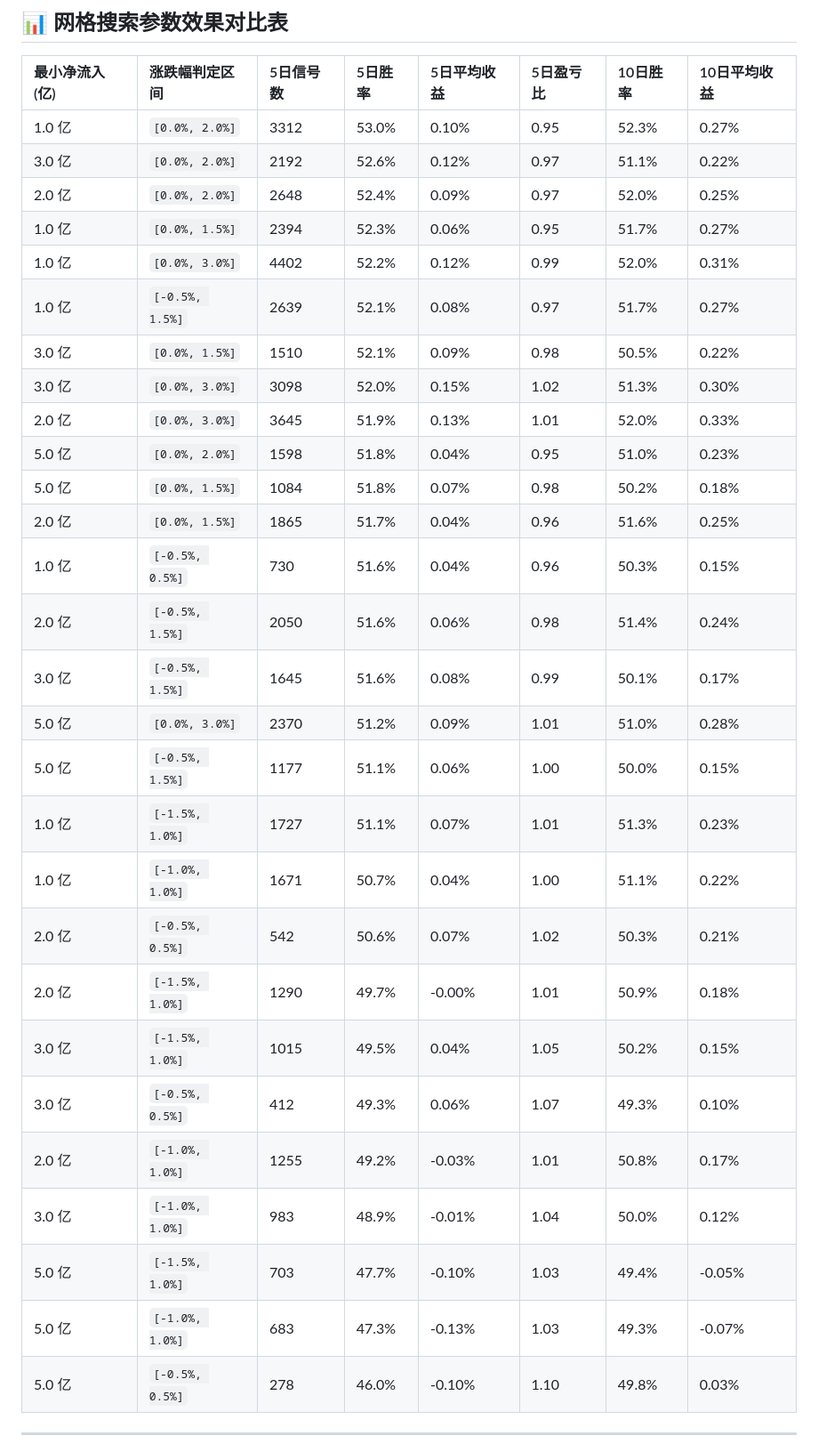
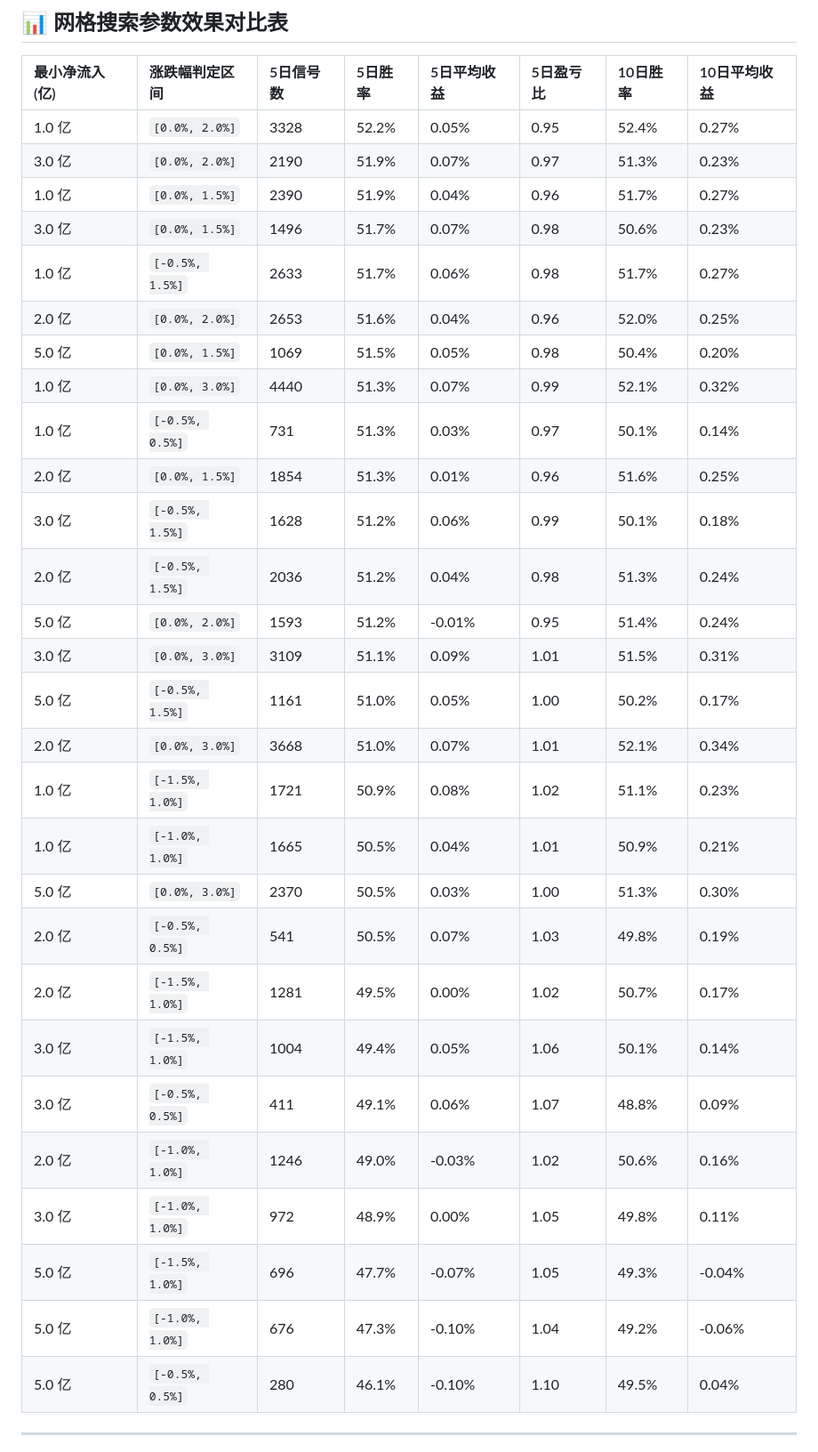
Before and after one commit to zengbin93/recap-agent, a Markdown page: backtest-report.md, the part around one of its changes. Shown at 89% size. Rendered like a GitHub page.

Commit message:
deploy: e266f358f211592b7098a83646a26ce275bfafe0

```diff
--- a/backtest-report.md
+++ b/backtest-report.md
@@ -20,33 +20,33 @@
 
 | 最小净流入 (亿) | 涨跌幅判定区间 | 5日信号数 | 5日胜率 | 5日平均收益 | 5日盈亏比 | 10日胜率 | 10日平均收益 |
 | :--- | :--- | :--- | :--- | :--- | :--- | :--- | :--- |
-| 1.0 亿 | `[0.0%, 2.0%]` | 3312 | 53.0% | 0.10% | 0.95 | 52.3% | 0.27% |
-| 3.0 亿 | `[0.0%, 2.0%]` | 2192 | 52.6% | 0.12% | 0.97 | 51.1% | 0.22% |
-| 2.0 亿 | `[0.0%, 2.0%]` | 2648 | 52.4% | 0.09% | 0.97 | 52.0% | 0.25% |
-| 1.0 亿 | `[0.0%, 1.5%]` | 2394 | 52.3% | 0.06% | 0.95 | 51.7% | 0.27% |
-| 1.0 亿 | `[0.0%, 3.0%]` | 4402 | 52.2% | 0.12% | 0.99 | 52.0% | 0.31% |
-| 1.0 亿 | `[-0.5%, 1.5%]` | 2639 | 52.1% | 0.08% | 0.97 | 51.7% | 0.27% |
-| 3.0 亿 | `[0.0%, 1.5%]` | 1510 | 52.1% | 0.09% | 0.98 | 50.5% | 0.22% |
-| 3.0 亿 | `[0.0%, 3.0%]` | 3098 | 52.0% | 0.15% | 1.02 | 51.3% | 0.30% |
-| 2.0 亿 | `[0.0%, 3.0%]` | 3645 | 51.9% | 0.13% | 1.01 | 52.0% | 0.33% |
-| 5.0 亿 | `[0.0%, 2.0%]` | 1598 | 51.8% | 0.04% | 0.95 | 51.0% | 0.23% |
-| 5.0 亿 | `[0.0%, 1.5%]` | 1084 | 51.8% | 0.07% | 0.98 | 50.2% | 0.18% |
-| 2.0 亿 | `[0.0%, 1.5%]` | 1865 | 51.7% | 0.04% | 0.96 | 51.6% | 0.25% |
-| 1.0 亿 | `[-0.5%, 0.5%]` | 730 | 51.6% | 0.04% | 0.96 | 50.3% | 0.15% |
-| 2.0 亿 | `[-0.5%, 1.5%]` | 2050 | 51.6% | 0.06% | 0.98 | 51.4% | 0.24% |
-| 3.0 亿 | `[-0.5%, 1.5%]` | 1645 | 51.6% | 0.08% | 0.99 | 50.1% | 0.17% |
-| 5.0 亿 | `[0.0%, 3.0%]` | 2370 | 51.2% | 0.09% | 1.01 | 51.0% | 0.28% |
-| 5.0 亿 | `[-0.5%, 1.5%]` | 1177 | 51.1% | 0.06% | 1.00 | 50.0% | 0.15% |
-| 1.0 亿 | `[-1.5%, 1.0%]` | 1727 | 51.1% | 0.07% | 1.01 | 51.3% | 0.23% |
-| 1.0 亿 | `[-1.0%, 1.0%]` | 1671 | 50.7% | 0.04% | 1.00 | 51.1% | 0.22% |
-| 2.0 亿 | `[-0.5%, 0.5%]` | 542 | 50.6% | 0.07% | 1.02 | 50.3% | 0.21% |
-| 2.0 亿 | `[-1.5%, 1.0%]` | 1290 | 49.7% | -0.00% | 1.01 | 50.9% | 0.18% |
-| 3.0 亿 | `[-1.5%, 1.0%]` | 1015 | 49.5% | 0.04% | 1.05 | 50.2% | 0.15% |
-| 3.0 亿 | `[-0.5%, 0.5%]` | 412 | 49.3% | 0.06% | 1.07 | 49.3% | 0.10% |
-| 2.0 亿 | `[-1.0%, 1.0%]` | 1255 | 49.2% | -0.03% | 1.01 | 50.8% | 0.17% |
-| 3.0 亿 | `[-1.0%, 1.0%]` | 983 | 48.9% | -0.01% | 1.04 | 50.0% | 0.12% |
-| 5.0 亿 | `[-1.5%, 1.0%]` | 703 | 47.7% | -0.10% | 1.03 | 49.4% | -0.05% |
-| 5.0 亿 | `[-1.0%, 1.0%]` | 683 | 47.3% | -0.13% | 1.03 | 49.3% | -0.07% |
-| 5.0 亿 | `[-0.5%, 0.5%]` | 278 | 46.0% | -0.10% | 1.10 | 49.8% | 0.03% |
+| 1.0 亿 | `[0.0%, 2.0%]` | 3328 | 52.2% | 0.05% | 0.95 | 52.4% | 0.27% |
+| 3.0 亿 | `[0.0%, 2.0%]` | 2190 | 51.9% | 0.07% | 0.97 | 51.3% | 0.23% |
+| 1.0 亿 | `[0.0%, 1.5%]` | 2390 | 51.9% | 0.04% | 0.96 | 51.7% | 0.27% |
+| 3.0 亿 | `[0.0%, 1.5%]` | 1496 | 51.7% | 0.07% | 0.98 | 50.6% | 0.23% |
+| 1.0 亿 | `[-0.5%, 1.5%]` | 2633 | 51.7% | 0.06% | 0.98 | 51.7% | 0.27% |
+| 2.0 亿 | `[0.0%, 2.0%]` | 2653 | 51.6% | 0.04% | 0.96 | 52.0% | 0.25% |
+| 5.0 亿 | `[0.0%, 1.5%]` | 1069 | 51.5% | 0.05% | 0.98 | 50.4% | 0.20% |
+| 1.0 亿 | `[0.0%, 3.0%]` | 4440 | 51.3% | 0.07% | 0.99 | 52.1% | 0.32% |
+| 1.0 亿 | `[-0.5%, 0.5%]` | 731 | 51.3% | 0.03% | 0.97 | 50.1% | 0.14% |
+| 2.0 亿 | `[0.0%, 1.5%]` | 1854 | 51.3% | 0.01% | 0.96 | 51.6% | 0.25% |
+| 3.0 亿 | `[-0.5%, 1.5%]` | 1628 | 51.2% | 0.06% | 0.99 | 50.1% | 0.18% |
+| 2.0 亿 | `[-0.5%, 1.5%]` | 2036 | 51.2% | 0.04% | 0.98 | 51.3% | 0.24% |
+| 5.0 亿 | `[0.0%, 2.0%]` | 1593 | 51.2% | -0.01% | 0.95 | 51.4% | 0.24% |
+| 3.0 亿 | `[0.0%, 3.0%]` | 3109 | 51.1% | 0.09% | 1.01 | 51.5% | 0.31% |
+| 5.0 亿 | `[-0.5%, 1.5%]` | 1161 | 51.0% | 0.05% | 1.00 | 50.2% | 0.17% |
+| 2.0 亿 | `[0.0%, 3.0%]` | 3668 | 51.0% | 0.07% | 1.01 | 52.1% | 0.34% |
+| 1.0 亿 | `[-1.5%, 1.0%]` | 1721 | 50.9% | 0.08% | 1.02 | 51.1% | 0.23% |
+| 1.0 亿 | `[-1.0%, 1.0%]` | 1665 | 50.5% | 0.04% | 1.01 | 50.9% | 0.21% |
+| 5.0 亿 | `[0.0%, 3.0%]` | 2370 | 50.5% | 0.03% | 1.00 | 51.3% | 0.30% |
+| 2.0 亿 | `[-0.5%, 0.5%]` | 541 | 50.5% | 0.07% | 1.03 | 49.8% | 0.19% |
+| 2.0 亿 | `[-1.5%, 1.0%]` | 1281 | 49.5% | 0.00% | 1.02 | 50.7% | 0.17% |
+| 3.0 亿 | `[-1.5%, 1.0%]` | 1004 | 49.4% | 0.05% | 1.06 | 50.1% | 0.14% |
+| 3.0 亿 | `[-0.5%, 0.5%]` | 411 | 49.1% | 0.06% | 1.07 | 48.8% | 0.09% |
+| 2.0 亿 | `[-1.0%, 1.0%]` | 1246 | 49.0% | -0.03% | 1.02 | 50.6% | 0.16% |
+| 3.0 亿 | `[-1.0%, 1.0%]` | 972 | 48.9% | 0.00% | 1.05 | 49.8% | 0.11% |
+| 5.0 亿 | `[-1.5%, 1.0%]` | 696 | 47.7% | -0.07% | 1.05 | 49.3% | -0.04% |
+| 5.0 亿 | `[-1.0%, 1.0%]` | 676 | 47.3% | -0.10% | 1.04 | 49.2% | -0.06% |
+| 5.0 亿 | `[-0.5%, 0.5%]` | 280 | 46.1% | -0.10% | 1.10 | 49.5% | 0.04% |
 
 ---
```
Also changed, not shown: other parts of backtest-report.md (+6 -6 lines).
